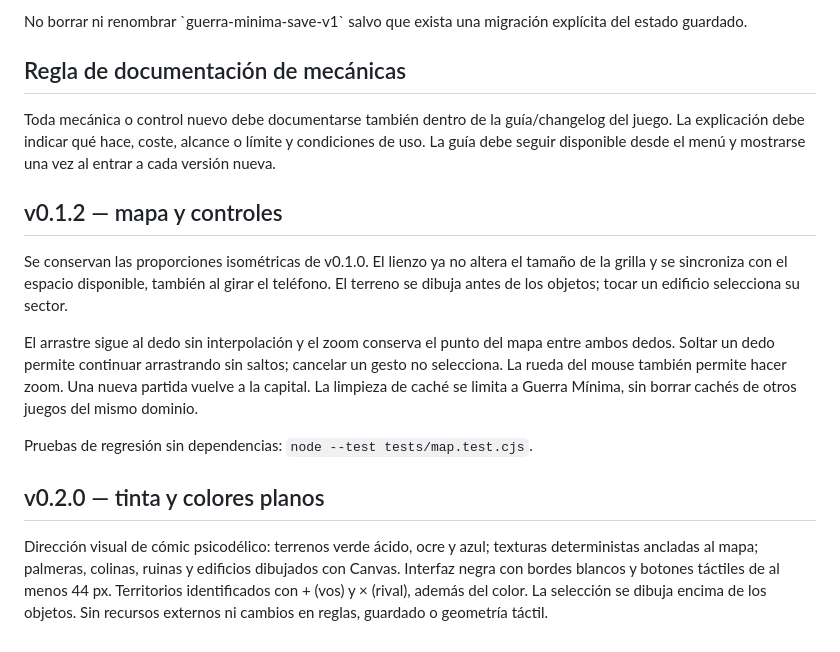
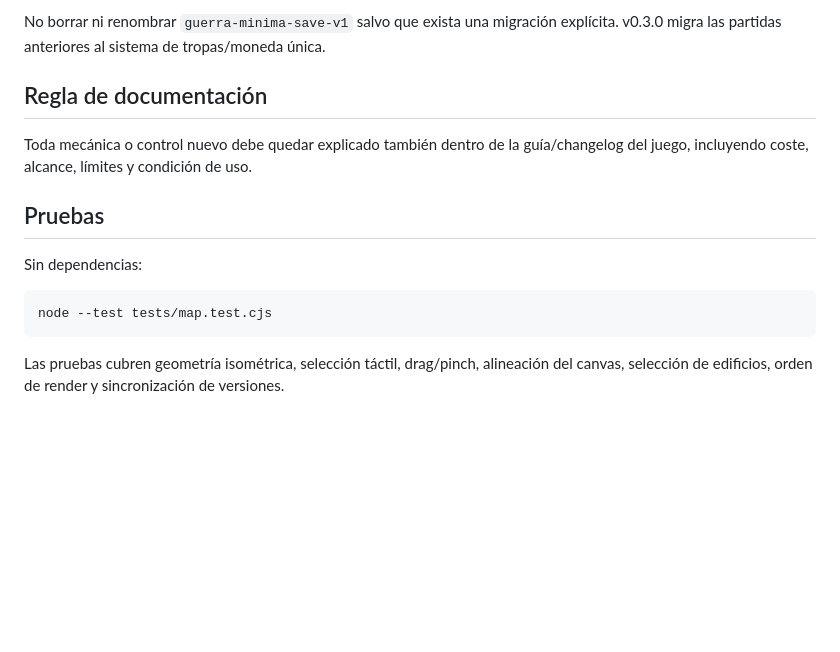
Before and after one commit to guerrasur/guerraminima, a Markdown page: README.md, the part around one of its changes. Rendered like a GitHub page; blank space fills up the shorter version.

````diff
--- a/README.md
+++ b/README.md
@@ -48,20 +79,16 @@ Al publicar una versión, actualizar juntos:
 
-No borrar ni renombrar \`guerra-minima-save-v1\` salvo que exista una migración explícita del estado guardado.
+No borrar ni renombrar `guerra-minima-save-v1` salvo que exista una migración explícita. v0.3.0 migra las partidas anteriores al sistema de tropas/moneda única.
 
+## Regla de documentación
 
-## Regla de documentación de mecánicas
+Toda mecánica o control nuevo debe quedar explicado también dentro de la guía/changelog del juego, incluyendo coste, alcance, límites y condición de uso.
 
-Toda mecánica o control nuevo debe documentarse también dentro de la guía/changelog del juego. La explicación debe indicar qué hace, coste, alcance o límite y condiciones de uso. La guía debe seguir disponible desde el menú y mostrarse una vez al entrar a cada versión nueva.
+## Pruebas
 
+Sin dependencias:
 
-## v0.1.2 — mapa y controles
+```bash
+node --test tests/map.test.cjs
+```
 
-Se conservan las proporciones isométricas de v0.1.0. El lienzo ya no altera el tamaño de la grilla y se sincroniza con el espacio disponible, también al girar el teléfono. El terreno se dibuja antes de los objetos; tocar un edificio selecciona su sector.
-
-El arrastre sigue al dedo sin interpolación y el zoom conserva el punto del mapa entre ambos dedos. Soltar un dedo permite continuar arrastrando sin saltos; cancelar un gesto no selecciona. La rueda del mouse también permite hacer zoom. Una nueva partida vuelve a la capital. La limpieza de caché se limita a Guerra Mínima, sin borrar cachés de otros juegos del mismo dominio.
-
-Pruebas de regresión sin dependencias: `node --test tests/map.test.cjs`.
-
-## v0.2.0 — tinta y colores planos
-
-Dirección visual de cómic psicodélico: terrenos verde ácido, ocre y azul; texturas deterministas ancladas al mapa; palmeras, colinas, ruinas y edificios dibujados con Canvas. Interfaz negra con bordes blancos y botones táctiles de al menos 44 px. Territorios identificados con + (vos) y × (rival), además del color. La selección se dibuja encima de los objetos. Sin recursos externos ni cambios en reglas, guardado o geometría táctil.
+Las pruebas cubren geometría isométrica, selección táctil, drag/pinch, alineación del canvas, selección de edificios, orden de render y sincronización de versiones.
````
Also changed, not shown: other parts of README.md (+61 -30 lines).
